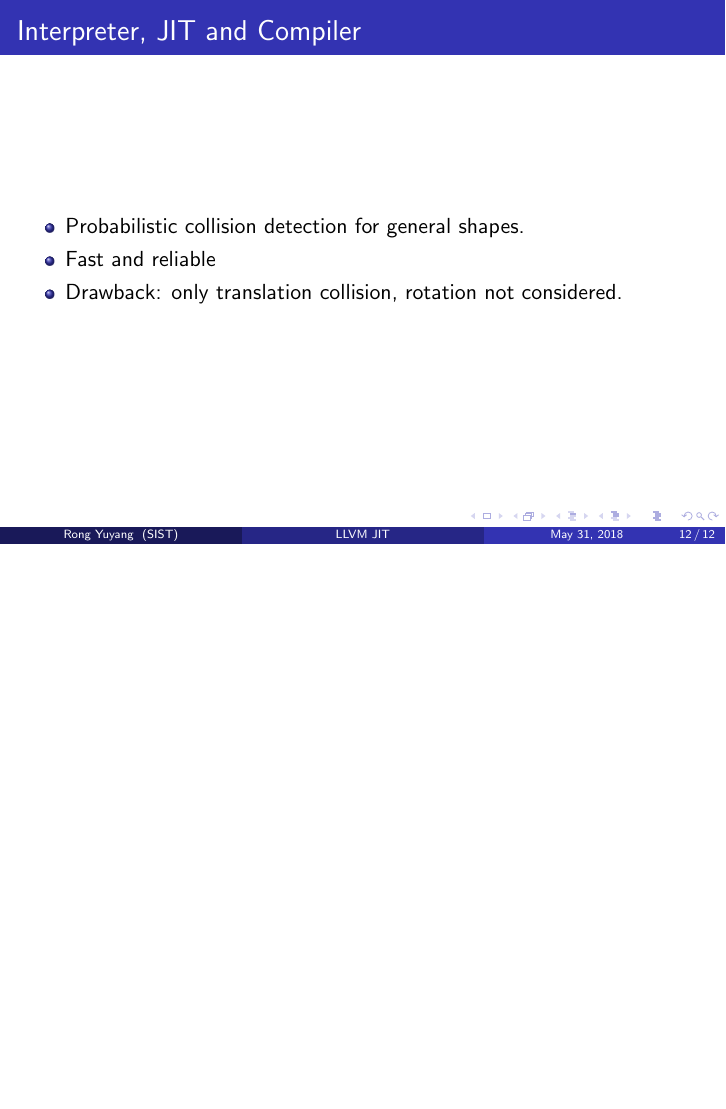
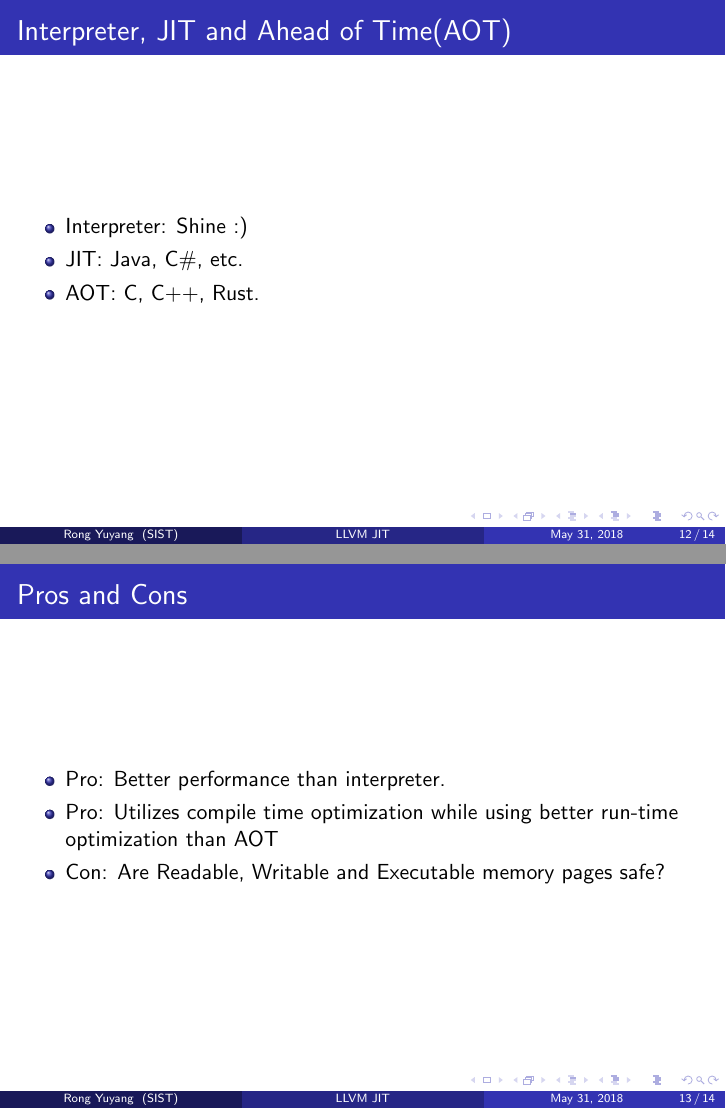
Before and after one commit to DataCorrupted/llvm-jit, LaTeX slides (llvm-jit.tex): page 12 of 12 before the commit and pages 12 and 13 of 14 after it, the two joined at a grey line, the shorter picture padded with empty space. Compiled offline with pdfLaTeX.

Commit message:
should be done. Image missing
Signed-off-by: Peter Rong <PeterRong96@gmail.com>

```diff
--- a/llvm-jit.tex
+++ b/llvm-jit.tex
@@ -254,13 +254,35 @@ School of Information Science and Technology(SIST) \\
 %------------------------------------------------
 
 \begin{frame}
-\frametitle{Interpreter, JIT and Compiler}
-	\begin{itemize}
-	\item Probabilistic collision detection for general shapes.
-	\item Fast and reliable
-	\item Drawback: only translation collision, rotation not considered.
-	\end{itemize}
+\frametitle{Interpreter, JIT and Ahead of Time(AOT)}
+\begin{itemize}
+	\item Interpreter: Shine :)
+	\item JIT: Java, C\#, etc.
+	\item AOT: C, C++, Rust.
+\end{itemize}
+\end{frame}
+
+\begin{frame}
+\frametitle{Pros and Cons}
+\begin{itemize}
+	\item Pro: Better performance than interpreter.
+	\item Pro: Utilizes compile time optimization while using better run-time optimization than AOT
+	\item Con: Are Readable, Writable and Executable memory pages safe?
+\end{itemize}
 \end{frame}
 
 %------------------------------------------------
+\section{Reference}
+%------------------------------------------------
+\begin{frame}
+\frametitle{Reference}
+\begin{itemize}
+	\item Getting started with LLVM core libraries.
+	\item https://softwareengineering.stackexchange.com/\\questions/246094/understanding-the-differences-traditional-interpreter-jit-compiler-jit-interp
+	\item https://www.whizlabs.com/blog/\\what-is-just-in-time-compiler-difference-between-compiler-and-interpreter/
+	\item https://stackoverflow.com/questions/95635/what-does-a-just-in-time-jit-compiler-do
+	\item https://en.wikipedia.org/wiki/Just-in-time\_compilation
+\end{itemize}
+\end{frame}
+%------------------------------------------------
 \end{document} \grid
```
